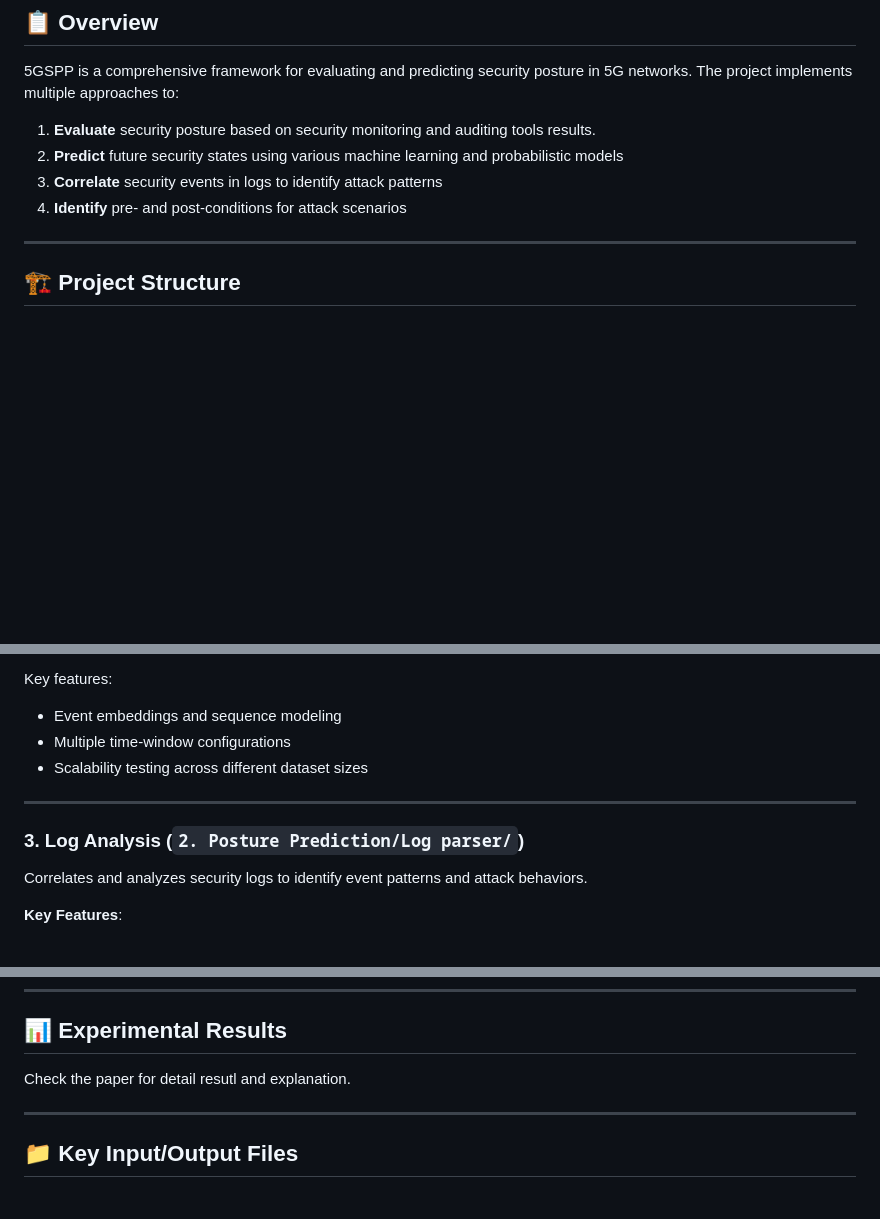
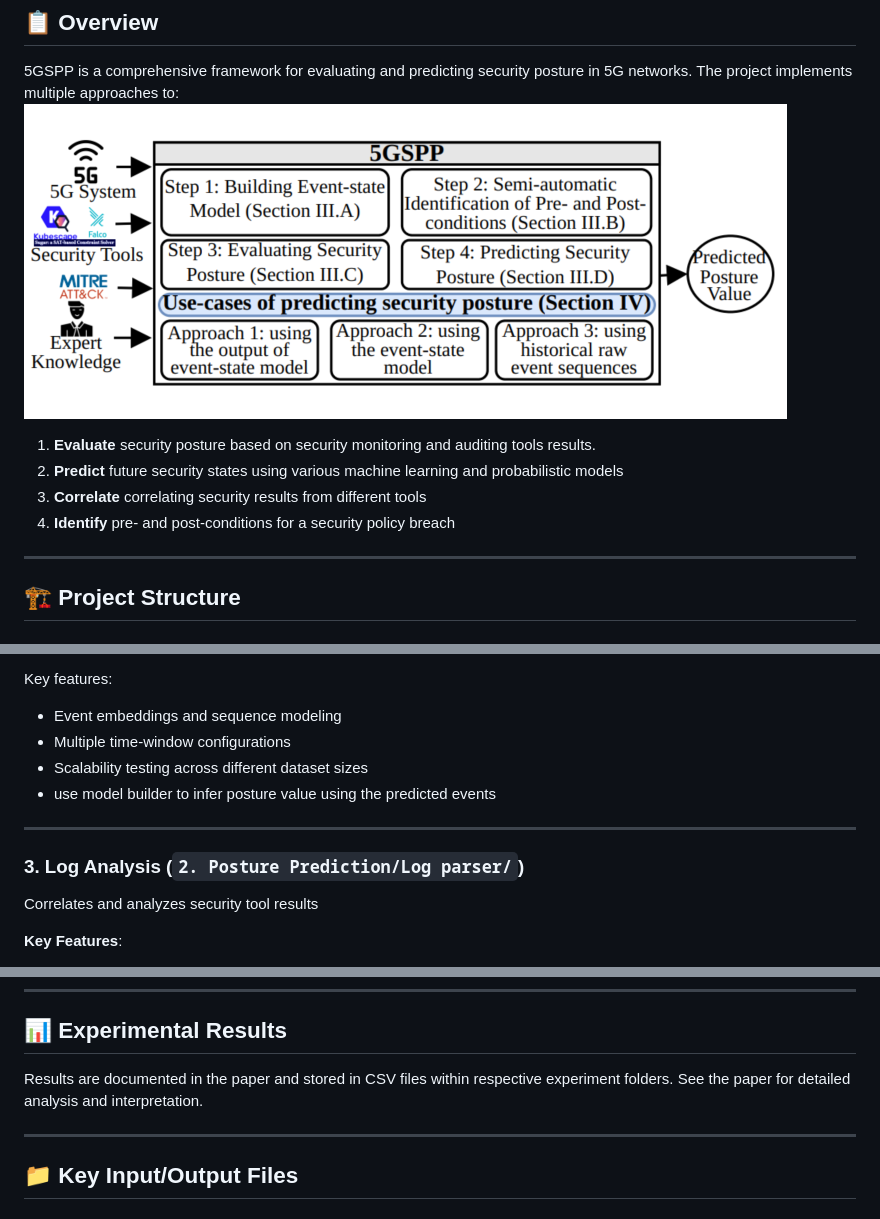
Before and after one commit to mnazhoq/5GSPP, a Markdown page: README.md, 3 parts joined by grey strips. Drawn GitHub-style; pictures changed too: image.png (added); blank space fills up the shorter version.

Commit message:
Update README.md with improved documentation and add image.png

```diff
--- a/README.md
+++ b/README.md
@@ -11,11 +11,12 @@
 ## 📋 Overview
 
 5GSPP is a comprehensive framework for evaluating and predicting security posture in 5G networks. The project implements multiple approaches to:
+![alt text](image.png)
 
 1. **Evaluate** security posture based on security monitoring and auditing tools results.
 2. **Predict** future security states using various machine learning and probabilistic models
-3. **Correlate** security events in logs to identify attack patterns
-4. **Identify** pre- and post-conditions for attack scenarios
+3. **Correlate** correlating security results from different tools
+4. **Identify** pre- and post-conditions for a security policy breach
 
 ---
 
@@ -79,11 +80,11 @@ Key features:
 - Event embeddings and sequence modeling
 - Multiple time-window configurations
 - Scalability testing across different dataset sizes
-
+- use model builder to infer posture value using the predicted events
 ---
 
 ### 3. **Log Analysis** (`2. Posture Prediction/Log parser/`)
-Correlates and analyzes security logs to identify event patterns and attack behaviors.
+Correlates and analyzes security tool results
 
 **Key Features**:
 - Log parsing and event extraction
@@ -164,7 +165,7 @@ python events_lstm_experiment.py
 
 ## 📊 Experimental Results
 
-Check the paper for detail resutl and explanation.
+Results are documented in the paper and stored in CSV files within respective experiment folders. See the paper for detailed analysis and interpretation.
 
 ---
 
```
